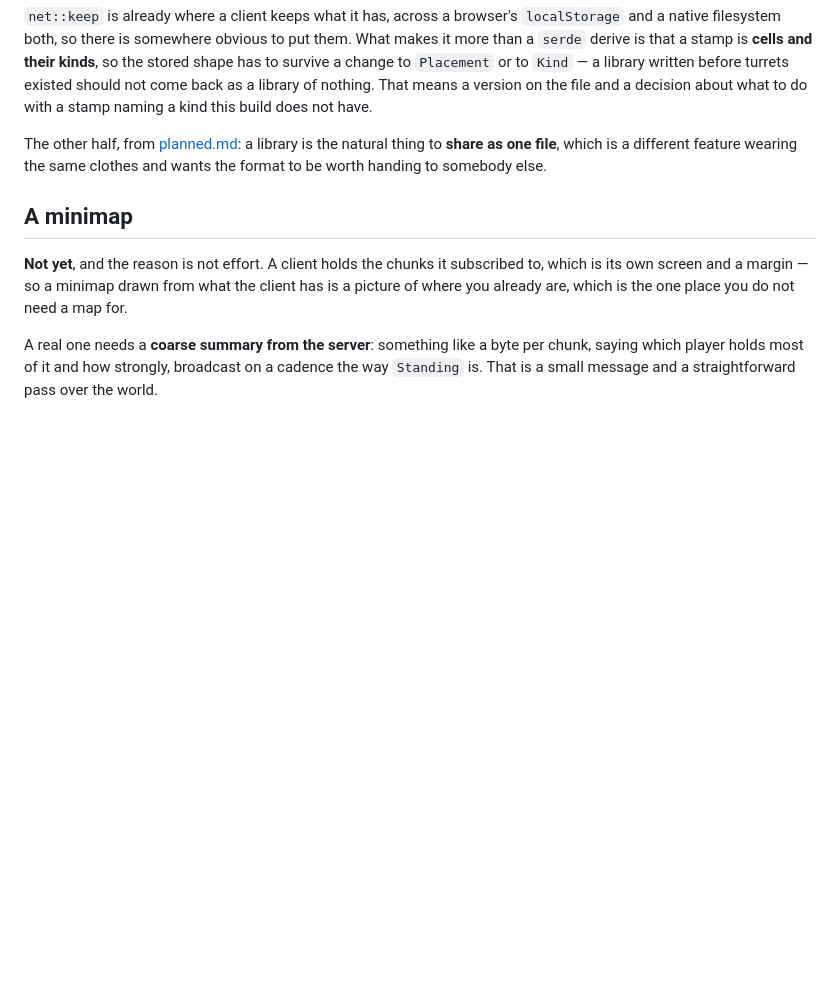
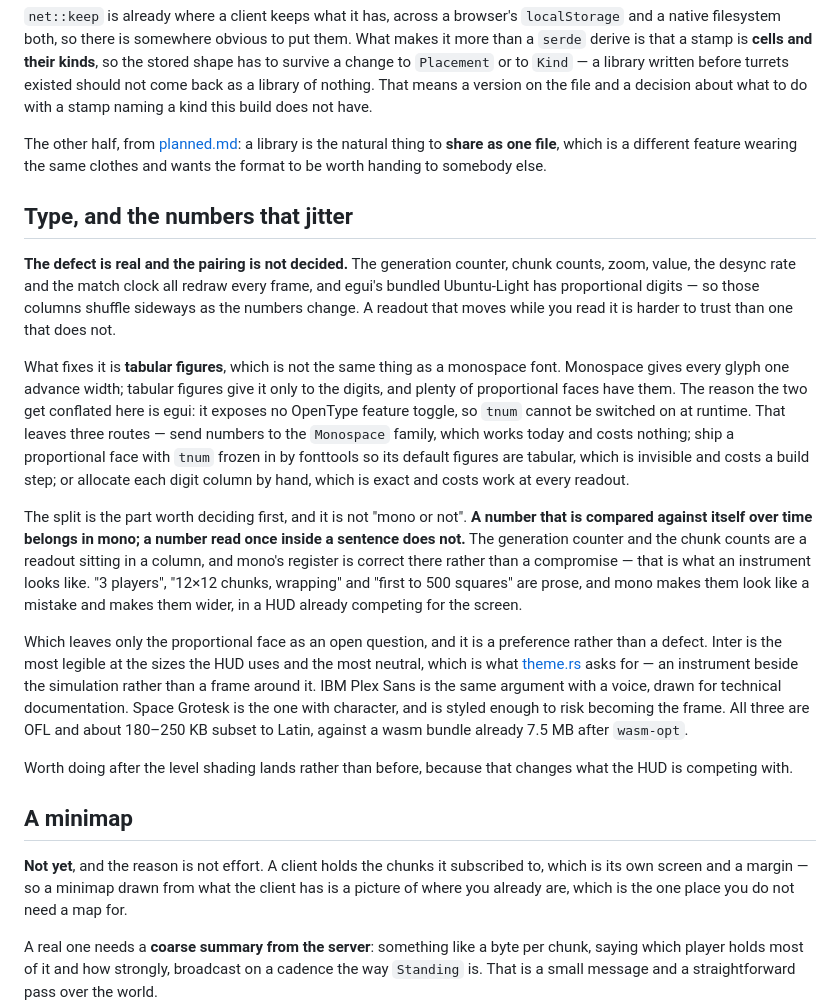
Before and after one commit to oliver-cameron/ConwaysKingdom, a Markdown page: docs/roadmap.md, the part around the change. Drawn GitHub-style; blank space fills up the shorter version.

Commit message:
Write down the digit jitter, and that mono is not the question
The HUD's counters redraw every frame and Ubuntu-Light has proportional
digits, so the columns shuffle sideways as they change. What fixes it is
tabular figures, which is a different thing from a monospace font -- they
get conflated only because egui exposes no OpenType feature toggle, so
tnum cannot be switched on at runtime.

The split worth deciding first is not mono or not: a number compared
against itself over time belongs in mono, and a number read once inside a
sentence does not. That leaves the proportional face as the only open
question, and it is a preference rather than a defect.

Co-Authored-By: Claude Opus 5 (1M context) <noreply@anthropic.com>

```diff
--- a/docs/roadmap.md
+++ b/docs/roadmap.md
@@ -26,6 +26,20 @@ A stamp lives as long as the client does. Capture a glider gun, close the tab, a
 
 The other half, from [planned.md](planned.md#stamps): a library is the natural thing to **share as one file**, which is a different feature wearing the same clothes and wants the format to be worth handing to somebody else.
 
+## Type, and the numbers that jitter
+
+**The defect is real and the pairing is not decided.** The generation counter, chunk counts, zoom, value, the desync rate and the match clock all redraw every frame, and egui's bundled Ubuntu-Light has proportional digits — so those columns shuffle sideways as the numbers change. A readout that moves while you read it is harder to trust than one that does not.
+
+What fixes it is **tabular figures**, which is not the same thing as a monospace font. Monospace gives every glyph one advance width; tabular figures give it only to the digits, and plenty of proportional faces have them. The reason the two get conflated here is egui: it exposes no OpenType feature toggle, so `tnum` cannot be switched on at runtime. That leaves three routes — send numbers to the `Monospace` family, which works today and costs nothing; ship a proportional face with `tnum` frozen in by fonttools so its default figures are tabular, which is invisible and costs a build step; or allocate each digit column by hand, which is exact and costs work at every readout.
+
+The split is the part worth deciding first, and it is not "mono or not". **A number that is compared against itself over time belongs in mono; a number read once inside a sentence does not.** The generation counter and the chunk counts are a readout sitting in a column, and mono's register is correct there rather than a compromise — that is what an instrument looks like. "3 players", "12×12 chunks, wrapping" and "first to 500 squares" are prose, and mono makes them look like a mistake and makes them wider, in a HUD already competing for the screen.
+
+Which leaves only the proportional face as an open question, and it is a preference rather than a defect. Inter is the most legible at the sizes the HUD uses and the most neutral, which is what [theme.rs] asks for — an instrument beside the simulation rather than a frame around it. IBM Plex Sans is the same argument with a voice, drawn for technical documentation. Space Grotesk is the one with character, and is styled enough to risk becoming the frame. All three are OFL and about 180–250 KB subset to Latin, against a wasm bundle already 7.5 MB after `wasm-opt`.
+
+Worth doing after the level shading lands rather than before, because that changes what the HUD is competing with.
+
+[theme.rs]: https://github.com/oliver-cameron/ConwaysKingdom/blob/main/src/client/views/theme.rs
+
 ## A minimap
 
 **Not yet**, and the reason is not effort. A client holds the chunks it subscribed to, which is its own screen and a margin — so a minimap drawn from what the client has is a picture of where you already are, which is the one place you do not need a map for.
```
